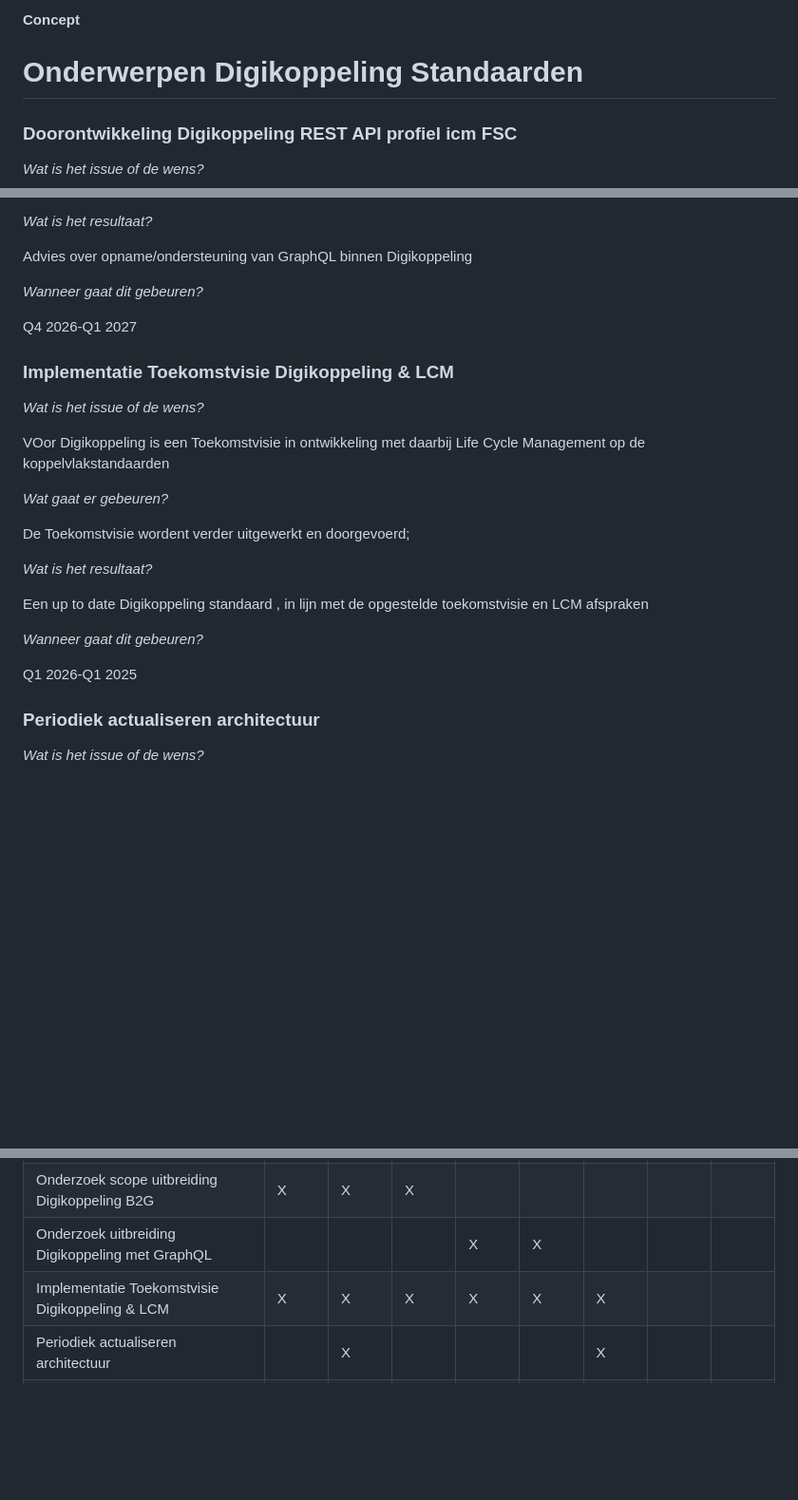
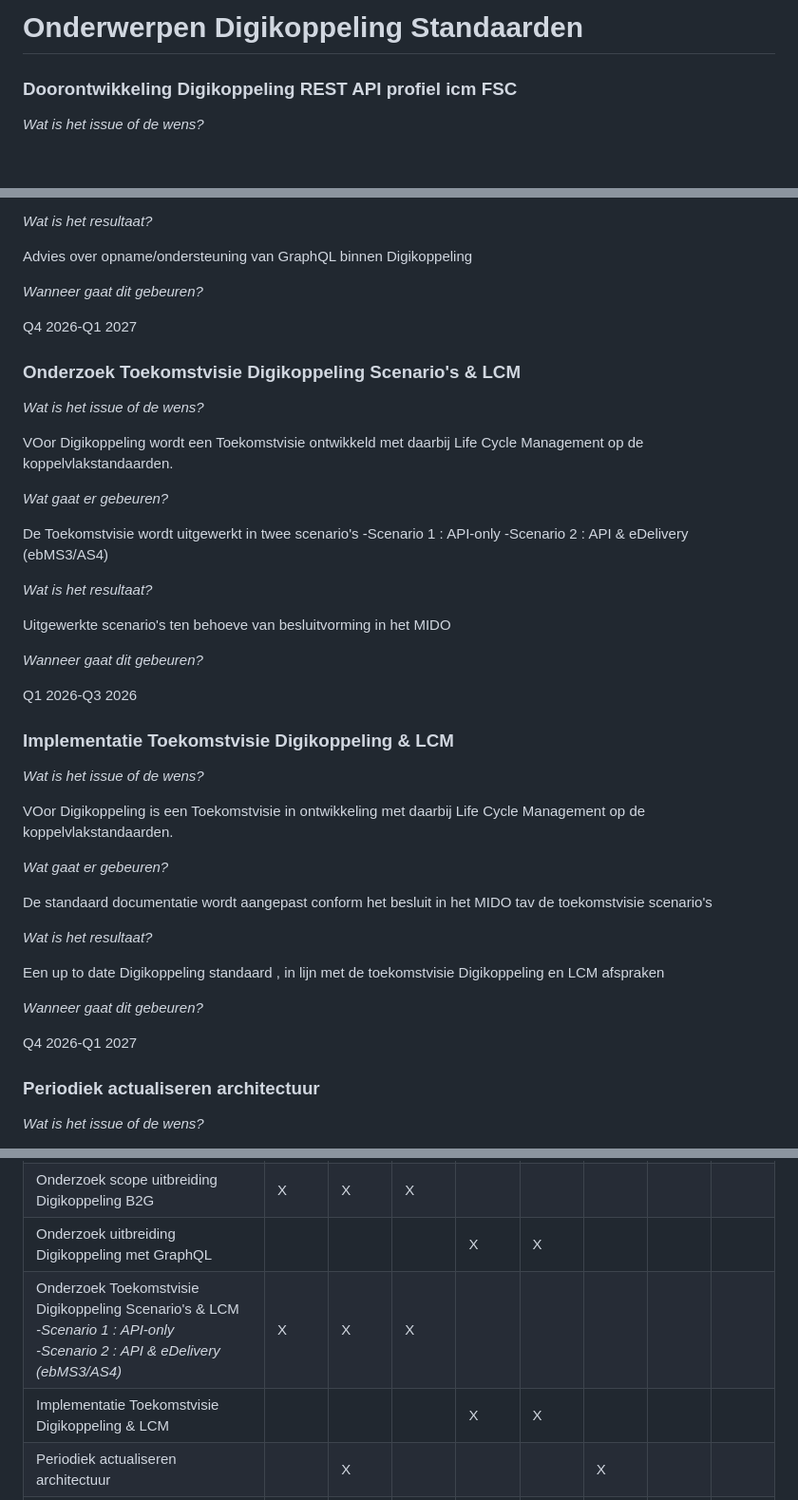
Before and after one commit to Logius-standaarden/Digikoppeling-Algemeen, a Markdown page: roadmap/onderwerpen.md, 3 parts joined by grey strips. Shown at 95% size. Rendered like a GitHub page; blank space fills up the shorter version.

```diff
--- a/roadmap/onderwerpen.md
+++ b/roadmap/onderwerpen.md
@@ -1,5 +1,4 @@
 
-__Concept__
 
 # Onderwerpen Digikoppeling Standaarden
 
@@ -60,23 +59,44 @@ _Wanneer gaat dit gebeuren?_
 Q4 2026-Q1 2027
 
 
+### Onderzoek Toekomstvisie Digikoppeling Scenario's & LCM
+
+_Wat is het issue of de wens?_
+
+VOor Digikoppeling wordt een Toekomstvisie ontwikkeld met daarbij Life Cycle Management op de koppelvlakstandaarden.
+
+_Wat gaat er gebeuren?_
+
+De Toekomstvisie wordt uitgewerkt in twee scenario's
+-Scenario 1 : API-only
+-Scenario 2 : API & eDelivery (ebMS3/AS4)
+
+_Wat is het resultaat?_
+
+Uitgewerkte scenario's ten behoeve van besluitvorming in het MIDO
+
+_Wanneer gaat dit gebeuren?_
+
+Q1 2026-Q3 2026
+
 ### Implementatie Toekomstvisie Digikoppeling & LCM
 
 _Wat is het issue of de wens?_
 
-VOor Digikoppeling is een Toekomstvisie in ontwikkeling met daarbij Life Cycle Management op de koppelvlakstandaarden
+VOor Digikoppeling is een Toekomstvisie in ontwikkeling met daarbij Life Cycle Management op de koppelvlakstandaarden.
 
 _Wat gaat er gebeuren?_
 
-De Toekomstvisie wordent verder uitgewerkt en doorgevoerd;
+De standaard documentatie wordt aangepast conform het besluit in het MIDO tav de toekomstvisie scenario's
 
 _Wat is het resultaat?_
 
-Een up to date Digikoppeling standaard , in lijn met de opgestelde toekomstvisie en LCM afspraken
+Een up to date Digikoppeling standaard , in lijn met de toekomstvisie Digikoppeling en LCM afspraken
 
 _Wanneer gaat dit gebeuren?_
 
-Q1 2026-Q1 2025
+Q4 2026-Q1 2027
+
 
 
 ### Periodiek actualiseren architectuur
@@ -124,6 +144,7 @@ Q3 2026 & Q3 2027
 | Doorontwikkeling Digikoppeling REST API profiel icm FSC| X       | X       | X       | X       | X       | X       |         |         |
 | Onderzoek scope uitbreiding Digikoppeling B2G          | X       | X       | X       |         |         |         |         |         |
 | Onderzoek uitbreiding Digikoppeling met GraphQL        |         |         |         | X       | X       |         |         |         |
-| Implementatie Toekomstvisie Digikoppeling & LCM        | X       | X       | X       | X       |  X      | X       |         |         |
+| Onderzoek Toekomstvisie Digikoppeling Scenario's & LCM<BR> _-Scenario 1 : API-only<BR>-Scenario 2 : API & eDelivery (ebMS3/AS4)_ | X       | X       | X       |         |         |         |         |         |
+| Implementatie Toekomstvisie Digikoppeling & LCM        |         |         |         | X       |  X      |       |         |         |
 | Periodiek actualiseren architectuur                    |         | X       |         |         |         | X       |         |         |
 | Periodiek actualiseren beveiligingsvoorschriften       |         |         | X       |         |         |         | X       |         |
```
